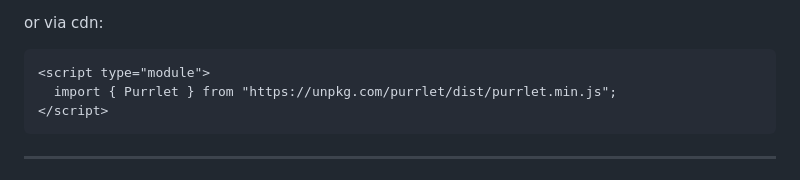
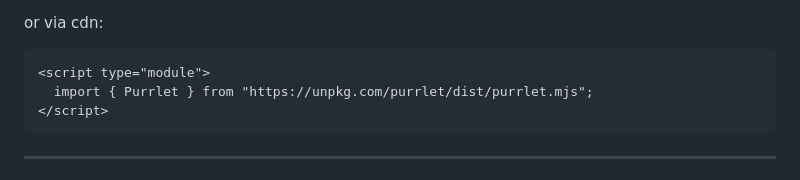
Before and after one commit to BuddyWinte/purrlet, a Markdown page: README.md, the part around the change. Rendered like a GitHub page.

````diff
--- a/README.md
+++ b/README.md
@@ -59,7 +59,7 @@ or via cdn:
 
 ```html
 <script type="module">
-  import { Purrlet } from "https://unpkg.com/purrlet/dist/purrlet.min.js";
+  import { Purrlet } from "https://unpkg.com/purrlet/dist/purrlet.mjs";
 </script>
 ```
 
````
